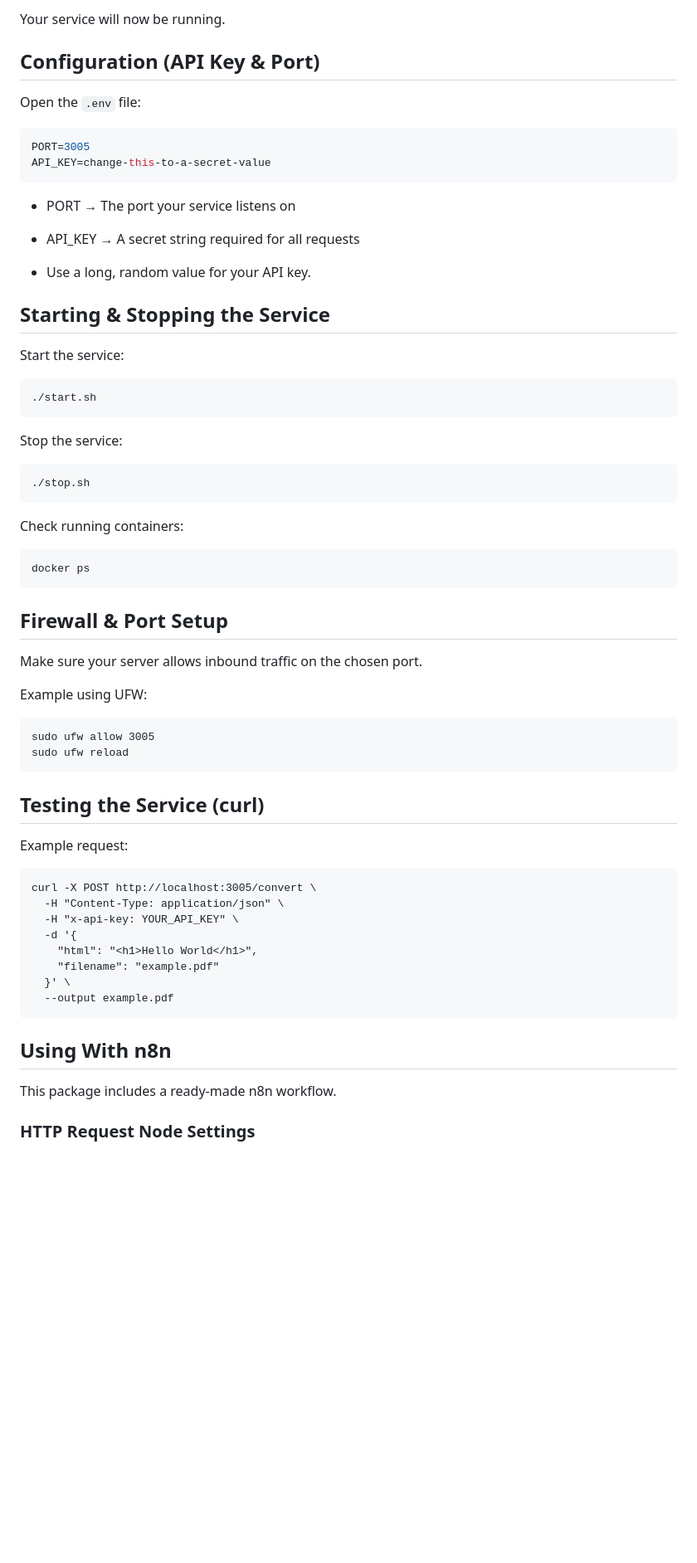
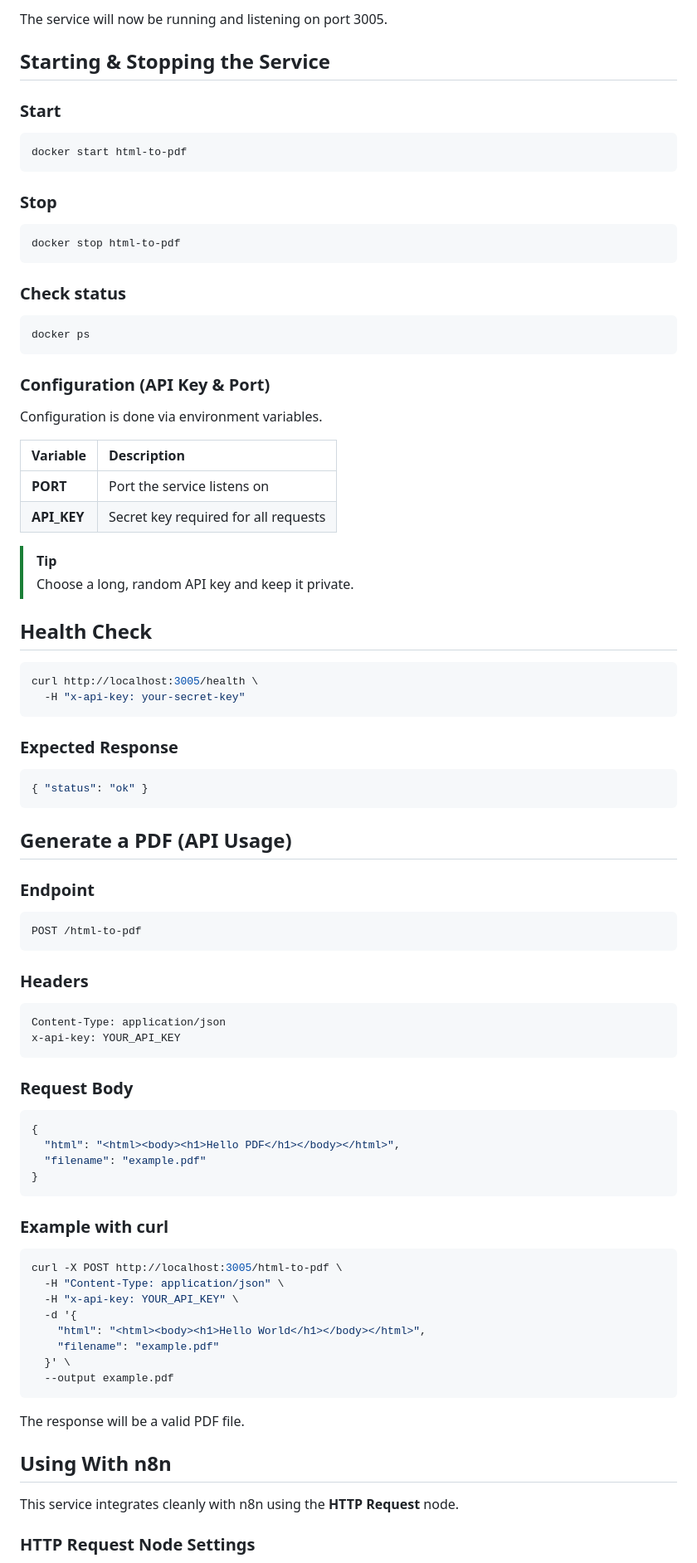
Before and after one commit to E2nuu/itunu-automation-portfolio, a Markdown page: microservices/html-to-pdf/README.md, the part around one of its changes. Shown at 83% size. Rendered like a GitHub page; blank space fills up the shorter version.

````diff
--- a/microservices/html-to-pdf/README.md
+++ b/microservices/html-to-pdf/README.md
@@ -74,61 +73,78 @@ chmod +x install.sh start.sh stop.sh
 ```
-Your service will now be running.
-
-## Configuration (API Key & Port)
-
-Open the `.env` file:
-
-```env
-PORT=3005
-API_KEY=change-this-to-a-secret-value
-```
-- PORT → The port your service listens on
-
-- API_KEY → A secret string required for all requests
-
-- Use a long, random value for your API key.
+The service will now be running and listening on port 3005.
 
 ## Starting & Stopping the Service
-
-Start the service:
+### Start
+```bash
+docker start html-to-pdf
 ```
-./start.sh
+### Stop
+```bash
+docker stop html-to-pdf
 ```
-Stop the service:
-```
-./stop.sh
-```
-Check running containers:
-```
+### Check status
+```bash
 docker ps
 ```
-## Firewall & Port Setup
 
-Make sure your server allows inbound traffic on the chosen port.
+### Configuration (API Key & Port)
 
-Example using UFW:
+Configuration is done via environment variables.
+
+| Variable | Description |
+| :--- | :--- |
+| **PORT** | Port the service listens on |
+| **API_KEY** | Secret key required for all requests |
+
+> [!TIP]
+> Choose a long, random API key and keep it private.
+
+## Health Check
+```bash
+curl http://localhost:3005/health \
+  -H "x-api-key: your-secret-key"
 ```
-sudo ufw allow 3005
-sudo ufw reload
+### Expected Response
+```bash
+{ "status": "ok" }
+```
+## Generate a PDF (API Usage)
+
+### Endpoint
+```bash
+POST /html-to-pdf
 ```
 
-## Testing the Service (curl)
+### Headers
+```bash
+Content-Type: application/json
+x-api-key: YOUR_API_KEY
+```
 
-Example request:
+### Request Body
+```bash
+{
+  "html": "<html><body><h1>Hello PDF</h1></body></html>",
+  "filename": "example.pdf"
+}
 ```
-curl -X POST http://localhost:3005/convert \
+
+### Example with curl
+```bash
+curl -X POST http://localhost:3005/html-to-pdf \
   -H "Content-Type: application/json" \
   -H "x-api-key: YOUR_API_KEY" \
   -d '{
-    "html": "<h1>Hello World</h1>",
+    "html": "<html><body><h1>Hello World</h1></body></html>",
     "filename": "example.pdf"
   }' \
   --output example.pdf
 ```
+The response will be a valid PDF file.
 
 ## Using With n8n
 
-This package includes a ready-made n8n workflow.
+This service integrates cleanly with n8n using the **HTTP Request** node.
 
 ### HTTP Request Node Settings
 
````
Also changed, not shown: other parts of microservices/html-to-pdf/README.md (+85 -71 lines).
